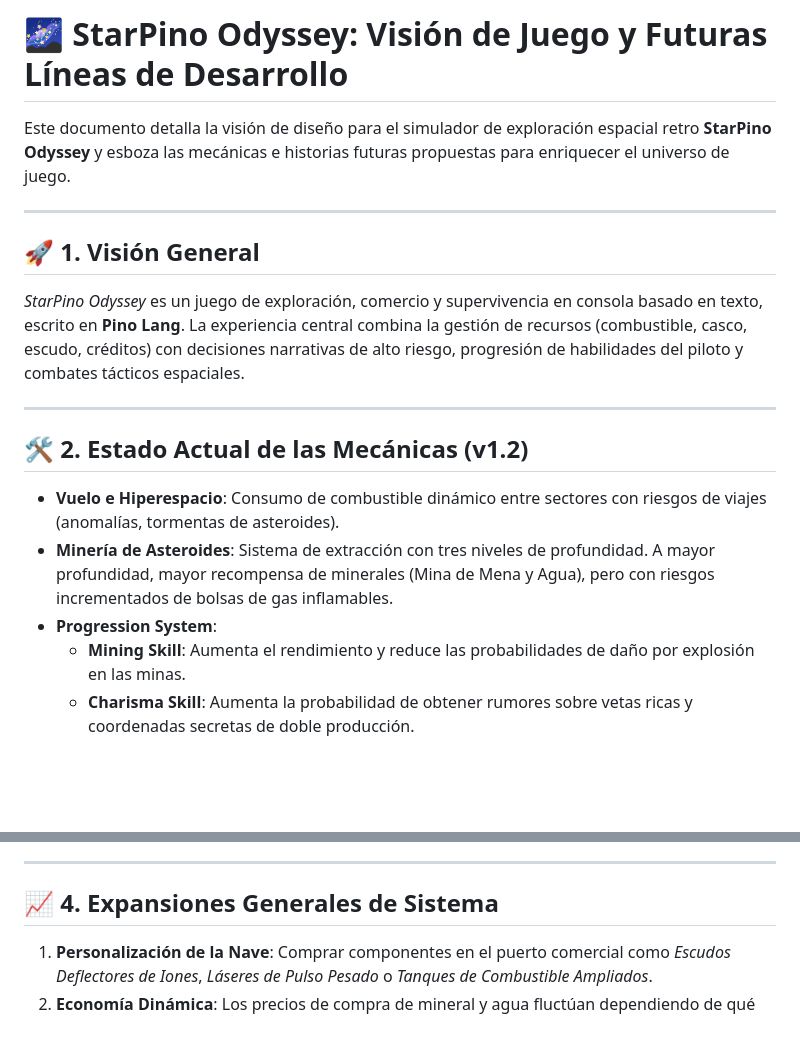
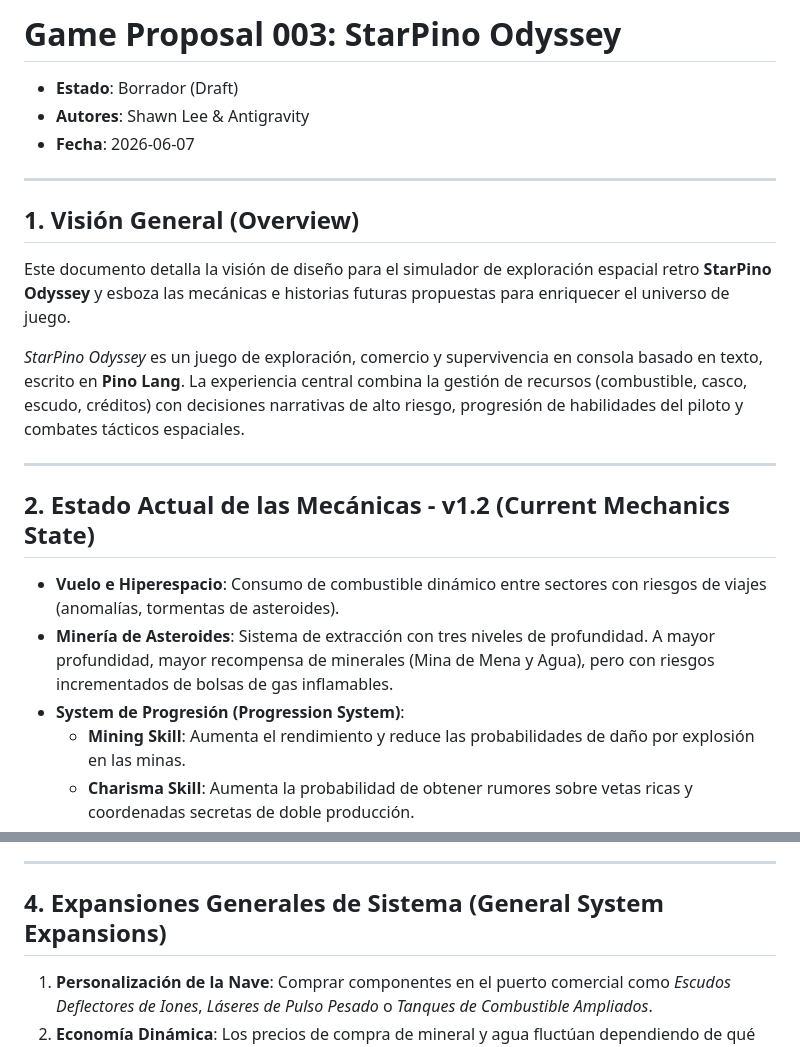
Before and after one commit to OGShawnLee/pino-lang, a Markdown page: game-proposals/003-starpino-odyssey.md, 2 parts joined by grey strips. Drawn GitHub-style; blank space fills up the shorter version.

Commit message:
docs: convert GAME_VISION.md to game-proposal 003

```diff
--- a/GAME_VISION.md
+++ b/game-proposals/003-starpino-odyssey.md
@@ -1,18 +1,22 @@
-# 🌌 StarPino Odyssey: Visión de Juego y Futuras Líneas de Desarrollo
+# Game Proposal 003: StarPino Odyssey
 
-Este documento detalla la visión de diseño para el simulador de exploración espacial retro **StarPino Odyssey** y esboza las mecánicas e historias futuras propuestas para enriquecer el universo de juego.
+* **Estado**: Borrador (Draft)
+* **Autores**: Shawn Lee & Antigravity
+* **Fecha**: 2026-06-07
 
 ---
 
-## 🚀 1. Visión General
+## 1. Visión General (Overview)
+Este documento detalla la visión de diseño para el simulador de exploración espacial retro **StarPino Odyssey** y esboza las mecánicas e historias futuras propuestas para enriquecer el universo de juego.
+
 *StarPino Odyssey* es un juego de exploración, comercio y supervivencia en consola basado en texto, escrito en **Pino Lang**. La experiencia central combina la gestión de recursos (combustible, casco, escudo, créditos) con decisiones narrativas de alto riesgo, progresión de habilidades del piloto y combates tácticos espaciales.
 
 ---
 
-## 🛠️ 2. Estado Actual de las Mecánicas (v1.2)
+## 2. Estado Actual de las Mecánicas - v1.2 (Current Mechanics State)
 - **Vuelo e Hiperespacio**: Consumo de combustible dinámico entre sectores con riesgos de viajes (anomalías, tormentas de asteroides).
 - **Minería de Asteroides**: Sistema de extracción con tres niveles de profundidad. A mayor profundidad, mayor recompensa de minerales (Mina de Mena y Agua), pero con riesgos incrementados de bolsas de gas inflamables.
-- **Progression System**:
+- **System de Progresión (Progression System)**:
   - **Mining Skill**: Aumenta el rendimiento y reduce las probabilidades de daño por explosión en las minas.
   - **Charisma Skill**: Aumenta la probabilidad de obtener rumores sobre vetas ricas y coordenadas secretas de doble producción.
 - **Miners' Lounge**: Interacciones en tabernas espaciales que otorgan XP, pero con el peligro del *Blackout* (15% de probabilidad de desmayarse y sufrir robos de créditos).
@@ -53,7 +57,7 @@ Este documento detalla la visión de diseño para el simulador de exploración e
 
 ---
 
-## 📈 4. Expansiones Generales de Sistema
+## 4. Expansiones Generales de Sistema (General System Expansions)
 1. **Personalización de la Nave**: Comprar componentes en el puerto comercial como *Escudos Deflectores de Iones*, *Láseres de Pulso Pesado* o *Tanques de Combustible Ampliados*.
 2. **Economía Dinámica**: Los precios de compra de mineral y agua fluctúan dependiendo de qué tan recientemente hayas explotado las minas de ese sector (simulando oferta y demanda).
 3. **Métricas de Facción**: Barra visual de reputación entre la Federación Terrestre y el Sindicato de Piratas que altera cómo te tratan los NPC a lo largo del mapa.
```
Also changed, not shown: other parts of game-proposals/003-starpino-odyssey.md (+1 -1 lines).
